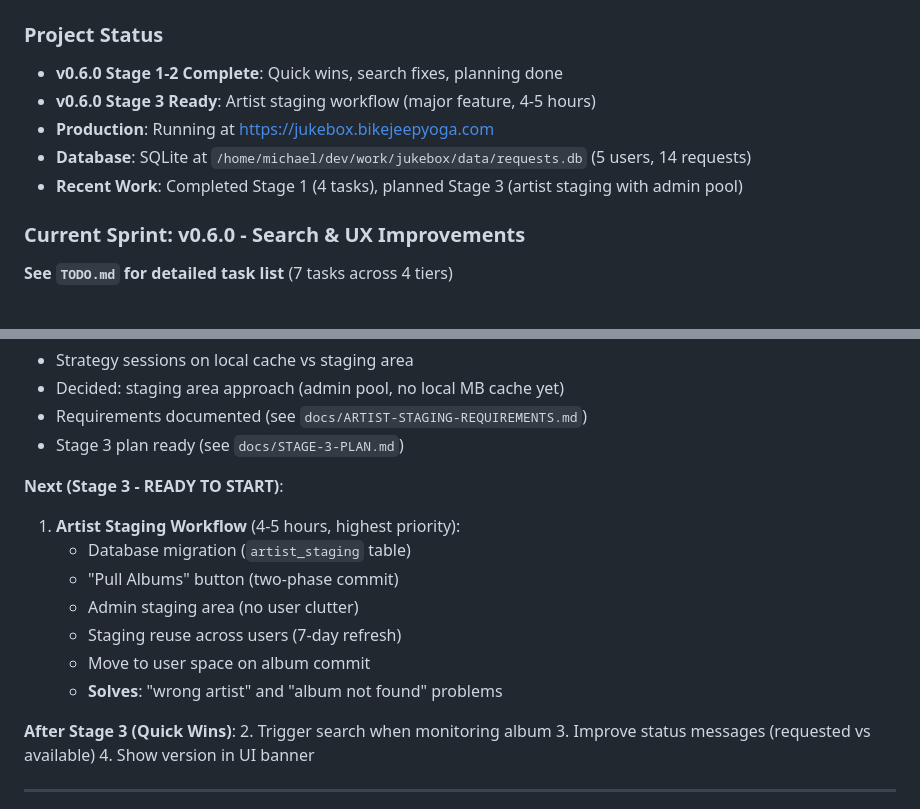
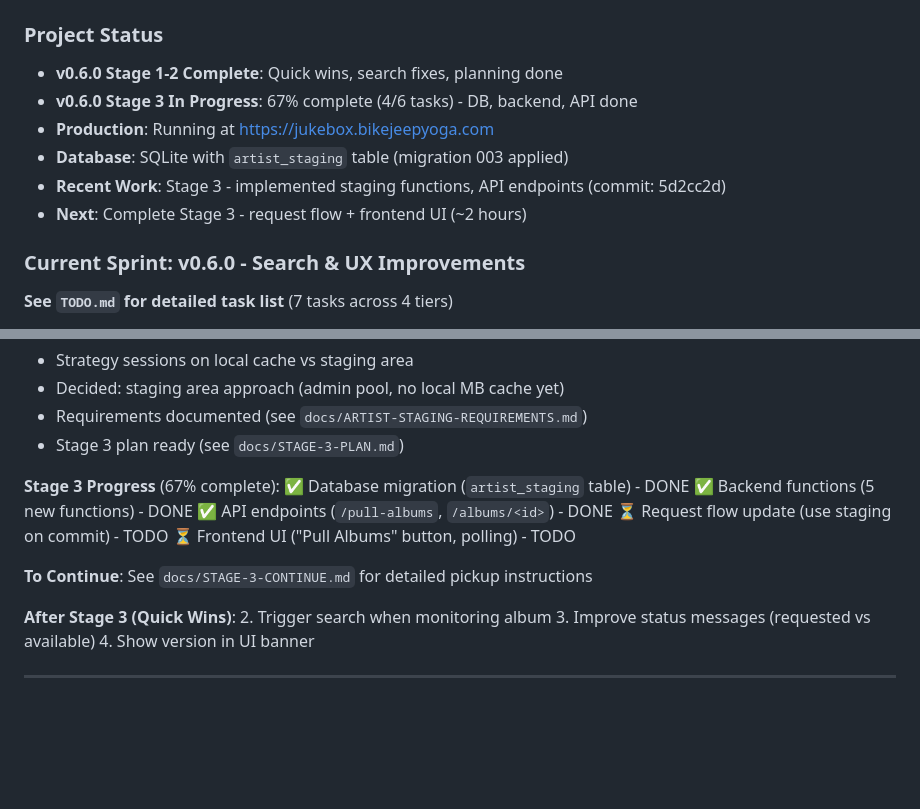
Before and after one commit to slyckmb/jukebox, a Markdown page: AGENT-HANDOFF.md, 2 parts joined by grey strips. Rendered like a GitHub page; blank space fills up the shorter version.

```diff
--- a/AGENT-HANDOFF.md
+++ b/AGENT-HANDOFF.md
@@ -10,10 +10,11 @@
 
 ### Project Status
 - **v0.6.0 Stage 1-2 Complete**: Quick wins, search fixes, planning done
-- **v0.6.0 Stage 3 Ready**: Artist staging workflow (major feature, 4-5 hours)
+- **v0.6.0 Stage 3 In Progress**: 67% complete (4/6 tasks) - DB, backend, API done
 - **Production**: Running at https://jukebox.bikejeepyoga.com
-- **Database**: SQLite at `/home/michael/dev/work/jukebox/data/requests.db` (5 users, 14 requests)
-- **Recent Work**: Completed Stage 1 (4 tasks), planned Stage 3 (artist staging with admin pool)
+- **Database**: SQLite with `artist_staging` table (migration 003 applied)
+- **Recent Work**: Stage 3 - implemented staging functions, API endpoints (commit: 5d2cc2d)
+- **Next**: Complete Stage 3 - request flow + frontend UI (~2 hours)
 
 ### Current Sprint: v0.6.0 - Search & UX Improvements
 
@@ -31,14 +32,14 @@
 - Requirements documented (see `docs/ARTIST-STAGING-REQUIREMENTS.md`)
 - Stage 3 plan ready (see `docs/STAGE-3-PLAN.md`)
 
-**Next (Stage 3 - READY TO START)**:
-1. **Artist Staging Workflow** (4-5 hours, highest priority):
-   - Database migration (`artist_staging` table)
-   - "Pull Albums" button (two-phase commit)
-   - Admin staging area (no user clutter)
-   - Staging reuse across users (7-day refresh)
-   - Move to user space on album commit
-   - **Solves**: "wrong artist" and "album not found" problems
+**Stage 3 Progress** (67% complete):
+✅ Database migration (`artist_staging` table) - DONE
+✅ Backend functions (5 new functions) - DONE
+✅ API endpoints (`/pull-albums`, `/albums/<id>`) - DONE
+⏳ Request flow update (use staging on commit) - TODO
+⏳ Frontend UI ("Pull Albums" button, polling) - TODO
+
+**To Continue**: See `docs/STAGE-3-CONTINUE.md` for detailed pickup instructions
 
 **After Stage 3 (Quick Wins)**:
 2. Trigger search when monitoring album
```
Also changed, not shown: TODO.md (+10 -9 lines), docs/STAGE-3-CONTINUE.md (added, +389 -0 lines).
